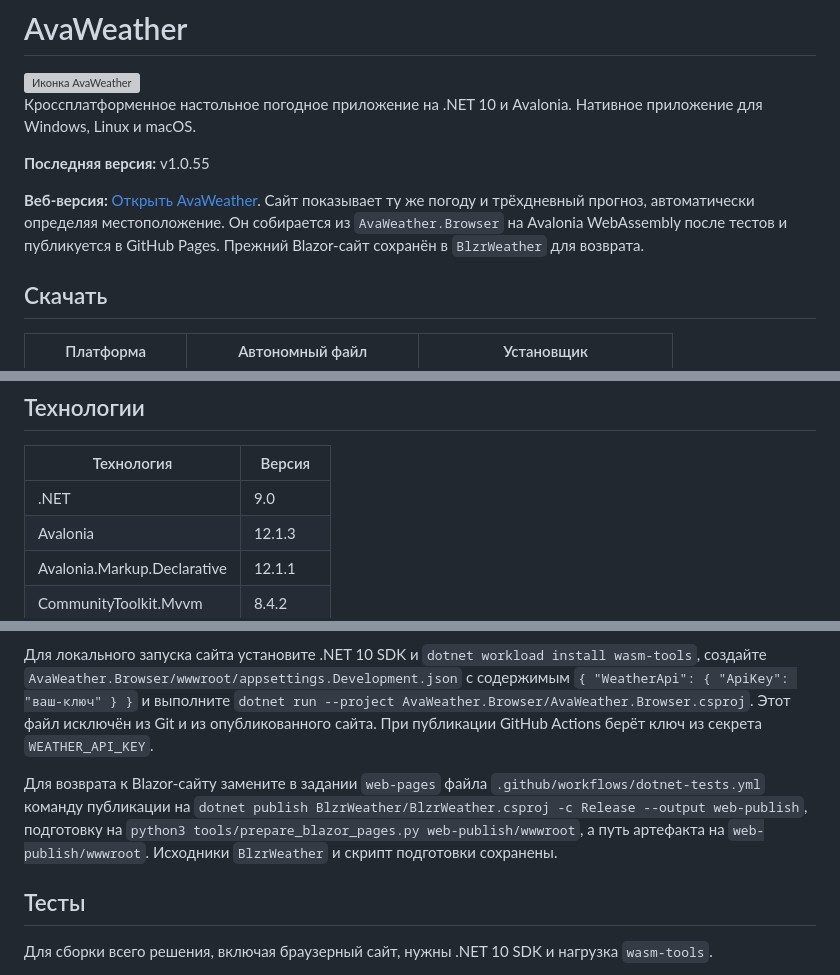
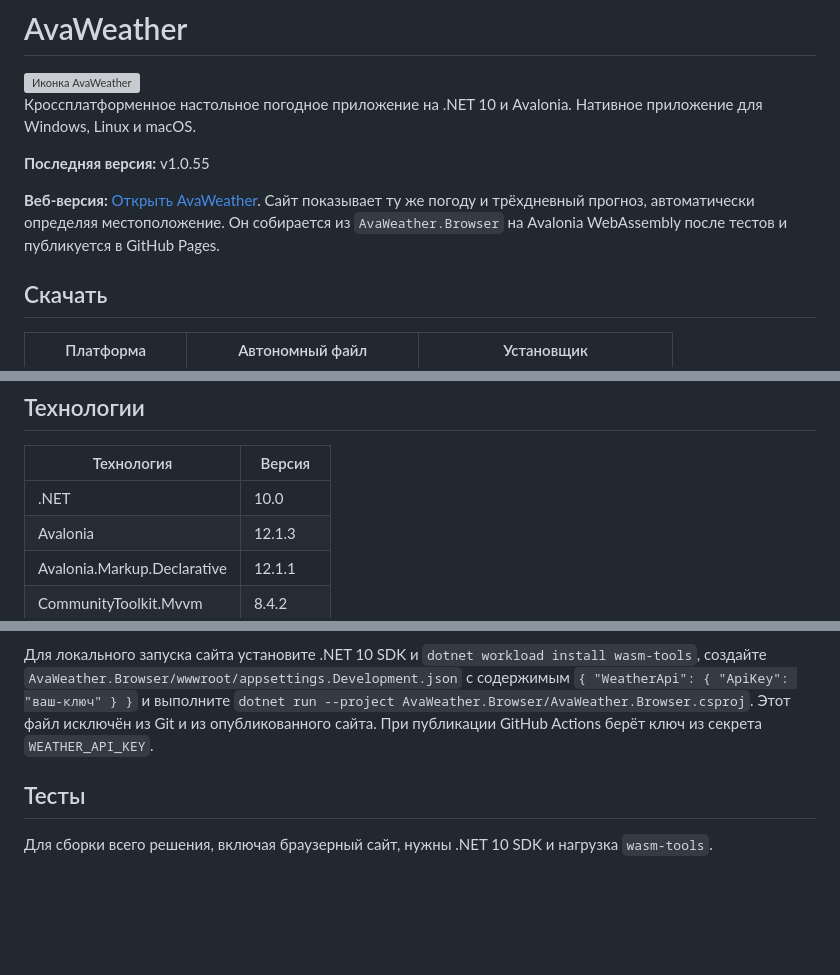
Before and after one commit to gagarinbefree/AvaWeather, a Markdown page: README.md, 3 parts joined by grey strips. Rendered like a GitHub page; blank space fills up the shorter version; grey boxes are pictures that could not be loaded.

Commit message:
Update README for .NET 10 and Avalonia Browser site

```diff
--- a/README.md
+++ b/README.md
@@ -13,7 +13,7 @@
 
 **Последняя версия:** <!-- release-version -->v1.0.55<!-- /release-version -->
 
-**Веб-версия:** [Открыть AvaWeather](https://gagarinbefree.github.io/AvaWeather/). Сайт показывает ту же погоду и трёхдневный прогноз, автоматически определяя местоположение. Он собирается из `AvaWeather.Browser` на Avalonia WebAssembly после тестов и публикуется в GitHub Pages. Прежний Blazor-сайт сохранён в `BlzrWeather` для возврата.
+**Веб-версия:** [Открыть AvaWeather](https://gagarinbefree.github.io/AvaWeather/). Сайт показывает ту же погоду и трёхдневный прогноз, автоматически определяя местоположение. Он собирается из `AvaWeather.Browser` на Avalonia WebAssembly после тестов и публикуется в GitHub Pages.
 
 ## Скачать
 
@@ -72,7 +72,7 @@
 
 | Технология | Версия |
 |------------|--------|
-| .NET | 9.0 |
+| .NET | 10.0 |
 | Avalonia | 12.1.3 |
 | Avalonia.Markup.Declarative | 12.1.1 |
 | CommunityToolkit.Mvvm | 8.4.2 |
@@ -103,8 +103,6 @@ dotnet run --project AvaWeather/AvaWeather.csproj
 
 Для локального запуска сайта установите .NET 10 SDK и `dotnet workload install wasm-tools`, создайте `AvaWeather.Browser/wwwroot/appsettings.Development.json` с содержимым `{ "WeatherApi": { "ApiKey": "ваш-ключ" } }` и выполните `dotnet run --project AvaWeather.Browser/AvaWeather.Browser.csproj`. Этот файл исключён из Git и из опубликованного сайта. При публикации GitHub Actions берёт ключ из секрета `WEATHER_API_KEY`.
 
-Для возврата к Blazor-сайту замените в задании `web-pages` файла `.github/workflows/dotnet-tests.yml` команду публикации на `dotnet publish BlzrWeather/BlzrWeather.csproj -c Release --output web-publish`, подготовку на `python3 tools/prepare_blazor_pages.py web-publish/wwwroot`, а путь артефакта на `web-publish/wwwroot`. Исходники `BlzrWeather` и скрипт подготовки сохранены.
-
 ## Тесты
 
 Для сборки всего решения, включая браузерный сайт, нужны .NET 10 SDK и нагрузка `wasm-tools`.
```
Also changed, not shown: other parts of README.md (+0 -1 lines).
